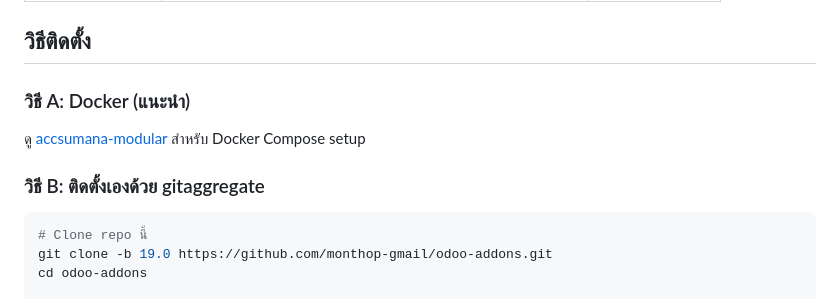
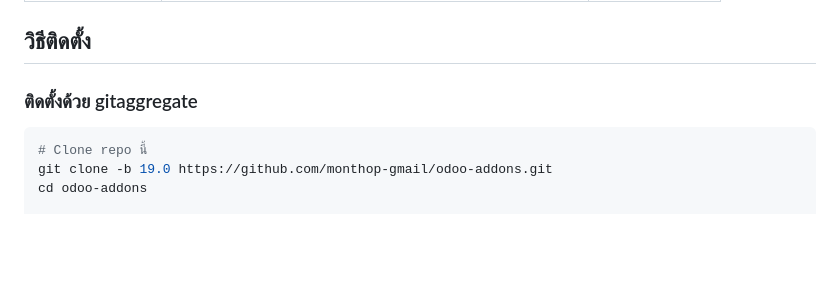
Before and after one commit to monthop-gmail/odoo-addons, a Markdown page: README.md, the part around the change. Rendered like a GitHub page; blank space fills up the shorter version.

Commit message:
[19.0][DOC] ลบ dead link Docker setup
Co-Authored-By: Claude Opus 4.6 (1M context) <noreply@anthropic.com>

````diff
--- a/README.md
+++ b/README.md
@@ -57,11 +57,7 @@
 
 ## วิธีติดตั้ง
 
-### วิธี A: Docker (แนะนำ)
-
-ดู [accsumana-modular](https://github.com/monthop-gmail/accsumana-modular) สำหรับ Docker Compose setup
-
-### วิธี B: ติดตั้งเองด้วย gitaggregate
+### ติดตั้งด้วย gitaggregate
 
 ```bash
 # Clone repo นี้
````
